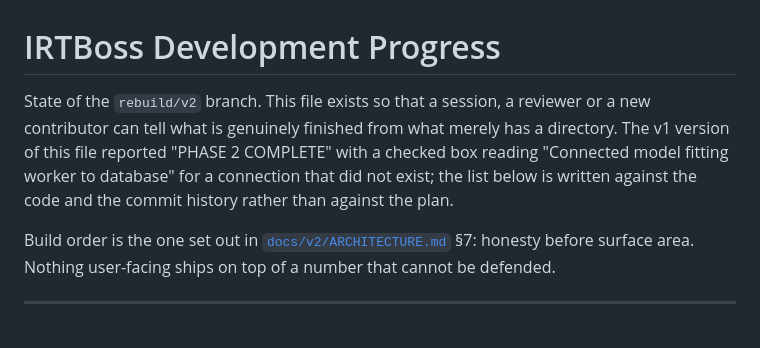
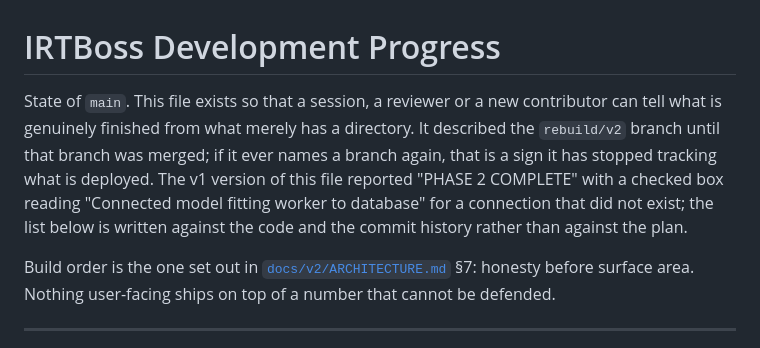
Before and after one commit to gordianknot-legacy/IRTBoss, a Markdown page: PROGRESS.md, the part around the change. Drawn GitHub-style.

Commit message:
Point PROGRESS.md at main rather than a merged branch
The file opened with "State of the `rebuild/v2` branch", which stopped being
true when that branch merged. For the document whose whole job is to separate
what is finished from what merely has a directory, naming a branch that no longer
exists is the wrong kind of stale.

The reference in `docs/v2/PROBLEMS.md` is left alone: it dates the v1 audit to the
`rebuild/v2` baseline commit, which is accurate history rather than a claim about
the present.

Co-Authored-By: Claude Opus 5 (1M context) <noreply@anthropic.com>

```diff
--- a/PROGRESS.md
+++ b/PROGRESS.md
@@ -1,6 +1,6 @@
 # IRTBoss Development Progress
 
-State of the `rebuild/v2` branch. This file exists so that a session, a reviewer or a new contributor can tell what is genuinely finished from what merely has a directory. The v1 version of this file reported "PHASE 2 COMPLETE" with a checked box reading "Connected model fitting worker to database" for a connection that did not exist; the list below is written against the code and the commit history rather than against the plan.
+State of `main`. This file exists so that a session, a reviewer or a new contributor can tell what is genuinely finished from what merely has a directory. It described the `rebuild/v2` branch until that branch was merged; if it ever names a branch again, that is a sign it has stopped tracking what is deployed. The v1 version of this file reported "PHASE 2 COMPLETE" with a checked box reading "Connected model fitting worker to database" for a connection that did not exist; the list below is written against the code and the commit history rather than against the plan.
 
 Build order is the one set out in [`docs/v2/ARCHITECTURE.md`](docs/v2/ARCHITECTURE.md) §7: honesty before surface area. Nothing user-facing ships on top of a number that cannot be defended.
 
```
